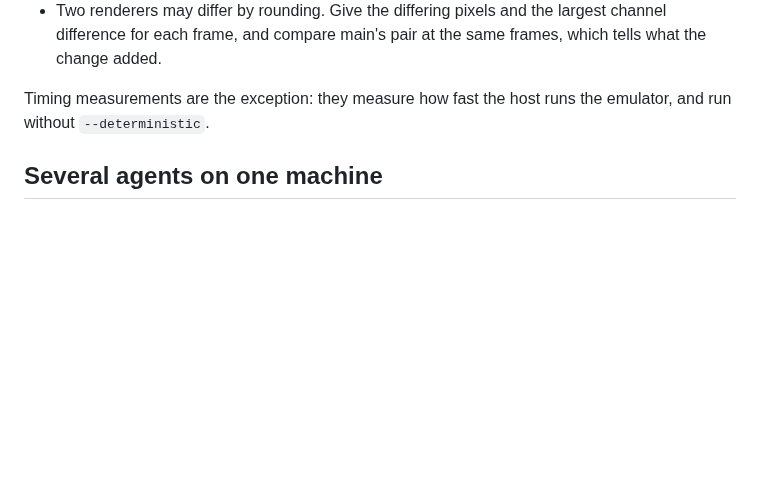
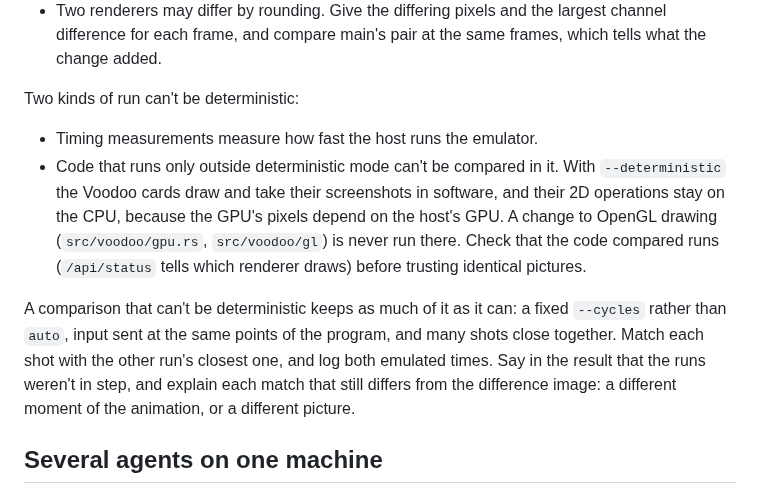
Before and after one commit to dividebysandwich/rust-dos, a Markdown page: AGENTS.md, the part around the change. Rendered like a GitHub page; blank space fills up the shorter version.

Commit message:
AGENTS.md: the comparisons that can't be deterministic
A deterministic run keeps the Voodoo cards in software: src/main.rs
passes det.is_none() as gpu_2d, and screenshots are the software
rasterizer's. A change to OpenGL drawing never runs there, so its
picture check can't be deterministic, and frame-aligned shots would
compare code the change didn't touch. Such a comparison keeps a fixed
speed, matches shots by the closest picture, and says so.

```diff
--- a/AGENTS.md
+++ b/AGENTS.md
@@ -140,8 +140,24 @@ other run hides real differences among those that timing makes.
   the largest channel difference for each frame, and compare main's pair
   at the same frames, which tells what the change added.
 
-Timing measurements are the exception: they measure how fast the host
-runs the emulator, and run without `--deterministic`.
+Two kinds of run can't be deterministic:
+
+- Timing measurements measure how fast the host runs the emulator.
+- Code that runs only outside deterministic mode can't be compared in
+  it. With `--deterministic` the Voodoo cards draw and take their
+  screenshots in software, and their 2D operations stay on the CPU,
+  because the GPU's pixels depend on the host's GPU. A change to OpenGL
+  drawing (`src/voodoo/gpu.rs`, `src/voodoo/gl`) is never run there.
+  Check that the code compared runs (`/api/status` tells which renderer
+  draws) before trusting identical pictures.
+
+A comparison that can't be deterministic keeps as much of it as it can:
+a fixed `--cycles` rather than `auto`, input sent at the same points of
+the program, and many shots close together. Match each shot with the
+other run's closest one, and log both emulated times. Say in the result
+that the runs weren't in step, and explain each match that still
+differs from the difference image: a different moment of the animation,
+or a different picture.
 
 ## Several agents on one machine
 
```
